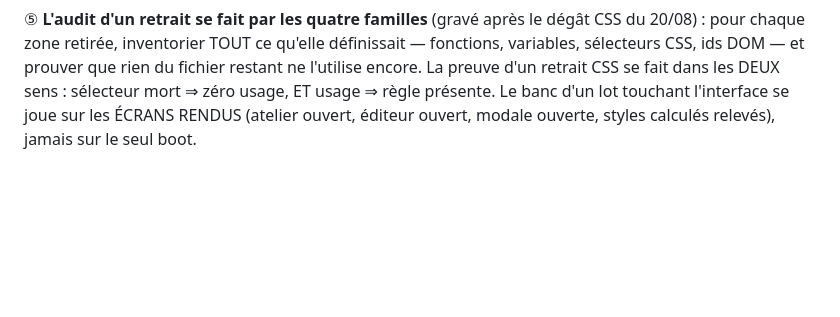
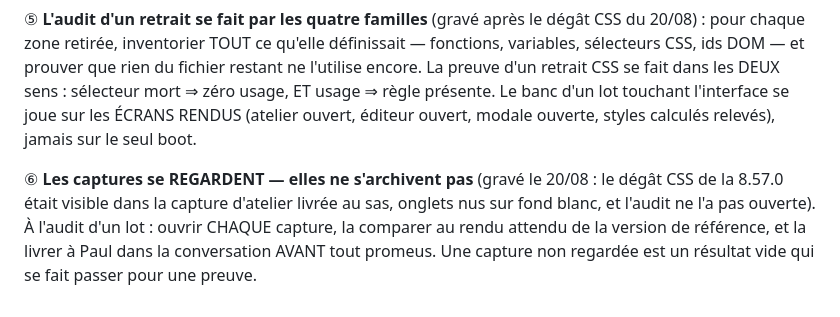
Before and after one commit to siteflow-io/monsieurjaipascompris, a Markdown page: docs/MJPC6-1-DISPOSITIF.md, the part around the change. GitHub-like rendering; blank space fills up the shorter version.

Commit message:
[conscience n7] DISPOSITIF — les captures se regardent (lecon 8.57.0)

```diff
--- a/docs/MJPC6-1-DISPOSITIF.md
+++ b/docs/MJPC6-1-DISPOSITIF.md
@@ -474,3 +474,5 @@ Le point 25 vise les textes FAUX (qui ne disent pas le flux réel). Il ne suffit
 ④ **Un contrôle mécanique s'éprouve sur un cas connu avant d'être cru** (rappel gravé après la faille de l'invariant 1, 20/08) : tout harnais reçu d'une session antérieure se re-éprouve sur des états cassés volontairement avant sa première campagne — un vert uniforme non éprouvé est une mesure suspecte, pas un résultat.
 
 ⑤ **L'audit d'un retrait se fait par les quatre familles** (gravé après le dégât CSS du 20/08) : pour chaque zone retirée, inventorier TOUT ce qu'elle définissait — fonctions, variables, sélecteurs CSS, ids DOM — et prouver que rien du fichier restant ne l'utilise encore. La preuve d'un retrait CSS se fait dans les DEUX sens : sélecteur mort ⇒ zéro usage, ET usage ⇒ règle présente. Le banc d'un lot touchant l'interface se joue sur les ÉCRANS RENDUS (atelier ouvert, éditeur ouvert, modale ouverte, styles calculés relevés), jamais sur le seul boot.
+
+⑥ **Les captures se REGARDENT — elles ne s'archivent pas** (gravé le 20/08 : le dégât CSS de la 8.57.0 était visible dans la capture d'atelier livrée au sas, onglets nus sur fond blanc, et l'audit ne l'a pas ouverte). À l'audit d'un lot : ouvrir CHAQUE capture, la comparer au rendu attendu de la version de référence, et la livrer à Paul dans la conversation AVANT tout promeus. Une capture non regardée est un résultat vide qui se fait passer pour une preuve.
```
